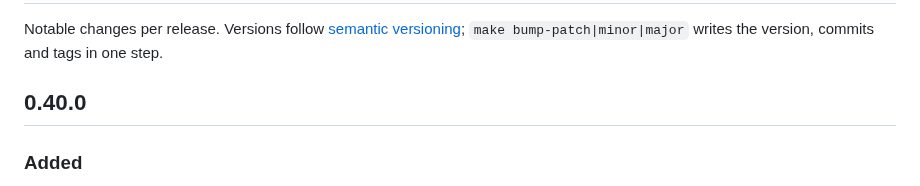
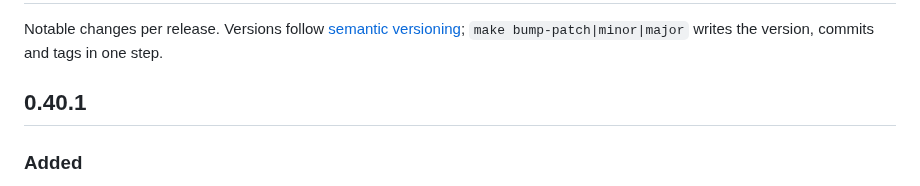
Before and after one commit to bozkurtemre/flux, a Markdown page: CHANGELOG.md, the part around the change. GitHub-like rendering.

Commit message:
docs: changelog for 0.40.1
0.40.0 stopped before its manifest, so nobody received it; its import and
export ship as 0.40.1.

Co-Authored-By: Claude Opus 5.5 <noreply@anthropic.com>

```diff
--- a/CHANGELOG.md
+++ b/CHANGELOG.md
@@ -3,7 +3,7 @@
 Notable changes per release. Versions follow [semantic versioning](https://semver.org);
 `make bump-patch|minor|major` writes the version, commits and tags in one step.
 
-## 0.40.0
+## 0.40.1
 
 ### Added
 
```
